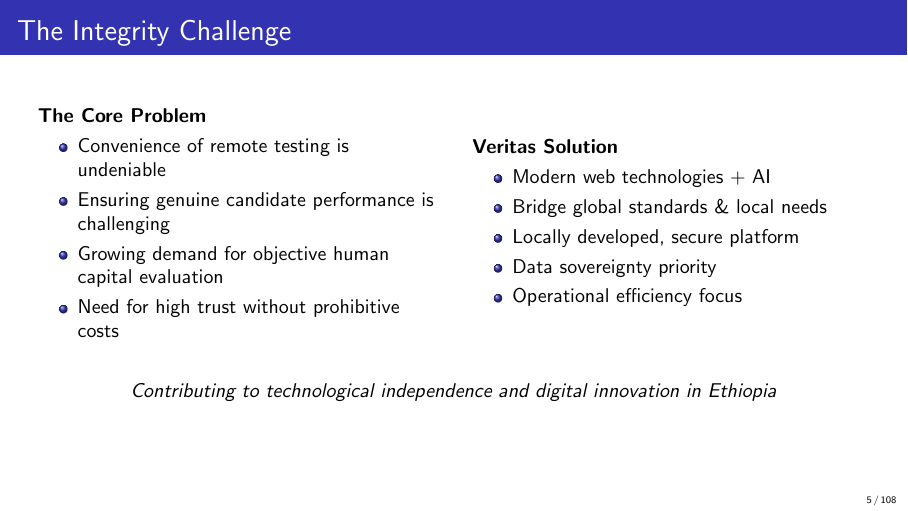
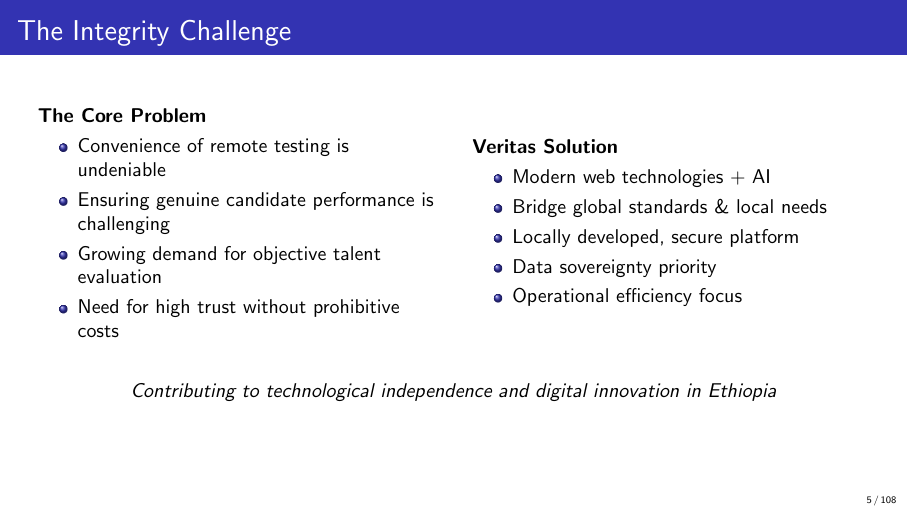
Before and after one commit to tamirat-dejene/veritas, LaTeX slides (veritas_presentation/presentation.tex, which reads veritas_presentation/sections/01_introduction.tex): page 5 of 108. Compiled offline with pdfLaTeX.

Commit message:
Refine integrity challenge wording

```diff
--- a/veritas_presentation/sections/01_introduction.tex
+++ b/veritas_presentation/sections/01_introduction.tex
@@ -30,7 +30,7 @@
         \begin{itemize}
             \item Convenience of remote testing is undeniable
             \item Ensuring genuine candidate performance is challenging
-            \item Growing demand for objective human capital evaluation
+            \item Growing demand for objective talent evaluation
             \item Need for high trust without prohibitive costs
         \end{itemize}
 
```
